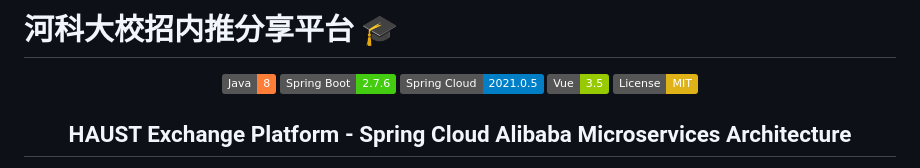
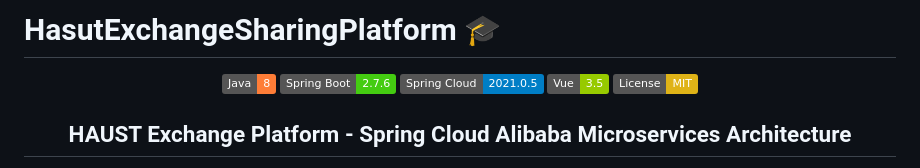
Before and after one commit to Zhang-986/HaustExchangePlatform, a Markdown page: README.md, the part around the change. Rendered like a GitHub page; badges without logos.

Commit message:
change the readme markdown file

```diff
--- a/README.md
+++ b/README.md
@@ -1,4 +1,4 @@
-# 河科大校招内推分享平台 🎓
+# HasutExchangeSharingPlatform 🎓
 
 <div align="center">
 
```
